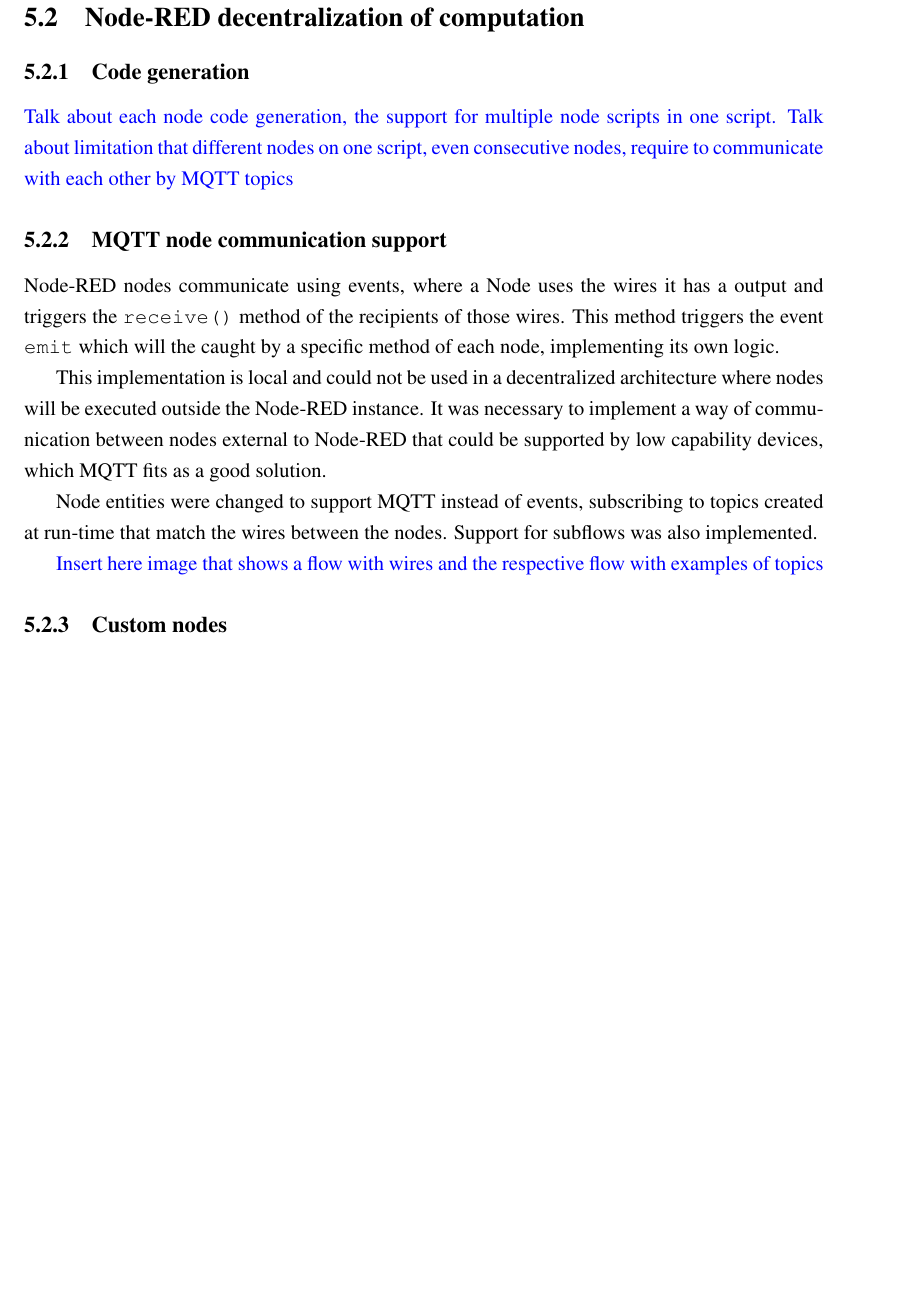
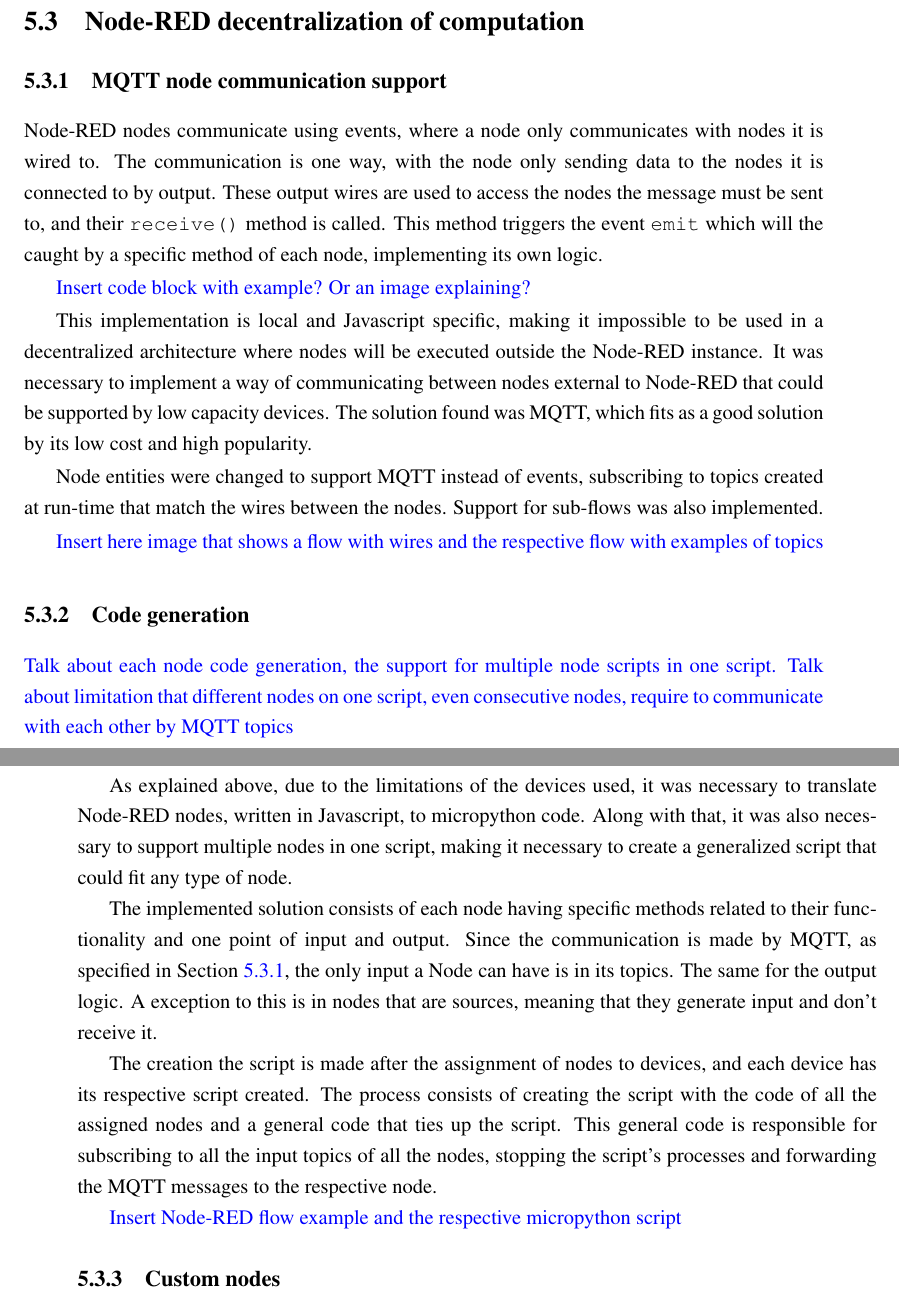
Before and after one commit to BeeMargarida/dissertation, a LaTeX thesis (thesis/thesis.tex, which reads thesis/chapter5.tex): part of page 54 of 63 before the commit and two parts of pages 54 and 55 of 65 after it, the two joined at a grey line, cut so that both start at the same text, the shorter picture padded with empty space. Compiled offline with pdfLaTeX.

Commit message:
More solution text

```diff
--- a/thesis/chapter5.tex
+++ b/thesis/chapter5.tex
@@ -23,19 +33,29 @@
 
 \section{Node-RED decentralization of computation}\label{sec:node_red_decentralization}
 
+\subsection{MQTT node communication support}\label{sec:mqtt_support}
+
+Node-RED nodes communicate using events, where a node only communicates with nodes it is wired to. The communication is one way, with the node only sending data to the nodes it is connected to by output. These output wires are used to access the nodes the message must be sent to, and their \texttt{receive()} method is called. This method triggers the event \texttt{emit} which will the caught by a specific method of each node, implementing its own logic.
+
+\textcolor{blue}{Insert code block with example? Or an image explaining?}
+
+This implementation is local and Javascript specific, making it impossible to be used in a decentralized architecture where nodes will be executed outside the Node-RED instance. It was necessary to implement a way of communicating between nodes external to Node-RED that could be supported by low capacity devices. The solution found was MQTT, which fits as a good solution by its low cost and high popularity.
+
+Node entities were changed to support MQTT instead of events, subscribing to topics created at run-time that match the wires between the nodes. Support for sub-flows was also implemented.
+
+\textcolor{blue}{Insert here image that shows a flow with wires and the respective flow with examples of topics}
+
 \subsection{Code generation}\label{sec:code_generation}
 
 \textcolor{blue}{Talk about each node code generation, the support for multiple node scripts in one script. Talk about limitation that different nodes on one script, even consecutive nodes, require to communicate with each other by MQTT topics}
 
-\subsection{MQTT node communication support}\label{sec:mqtt_support}
+As explained above, due to the limitations of the devices used, it was necessary to translate Node-RED nodes, written in Javascript, to micropython code. Along with that, it was also necessary to support multiple nodes in one script, making it necessary to create a generalized script that could fit any type of node.
 
- Node-RED nodes communicate using events, where a Node uses the wires it has a output and triggers the \texttt{receive()} method of the recipients of those wires. This method triggers the event \texttt{emit} which will the caught by a specific method of each node, implementing its own logic.
+The implemented solution consists of each node having specific methods related to their functionality and one point of input and output. Since the communication is made by MQTT, as specified in Section \ref{sec:mqtt_support}, the only input a Node can have is in its topics. The same for the output logic. A exception to this is in nodes that are sources, meaning that they generate input and don't receive it.
 
-This implementation is local and could not be used in a decentralized architecture where nodes will be executed outside the Node-RED instance. It was necessary to implement a way of communication between nodes external to Node-RED that could be supported by low capability devices, which MQTT fits as a good solution.
+The creation the script is made after the assignment of nodes to devices, and each device has its respective script created. The process consists of creating the script with the code of all the assigned nodes and a general code that ties up the script. This general code is responsible for subscribing to all the input topics of all the nodes, stopping the script's processes and forwarding the MQTT messages to the respective node.
 
-Node entities were changed to support MQTT instead of events, subscribing to topics created at run-time that match the wires between the nodes. Support for subflows was also implemented.
-
-\textcolor{blue}{Insert here image that shows a flow with wires and the respective flow with examples of topics}
+\textcolor{blue}{Insert Node-RED flow example and the respective micropython script}
 
 \subsection{Custom nodes}\label{sec:custom_nodes}
 
```
Also changed, not shown: thesis/chapter7.tex (+1 -0 lines), thesis/thesis.pdf, thesis/chapter5.tex (12 more changed lines).
